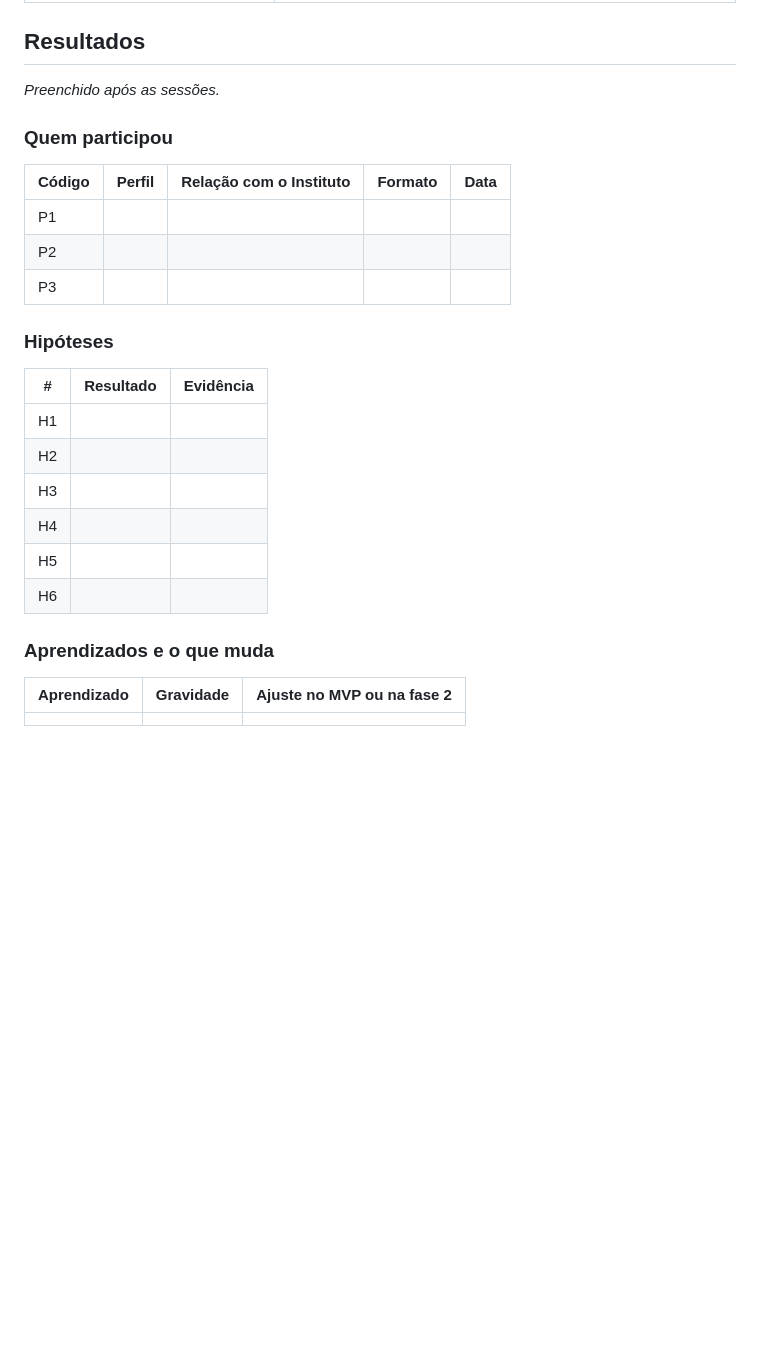
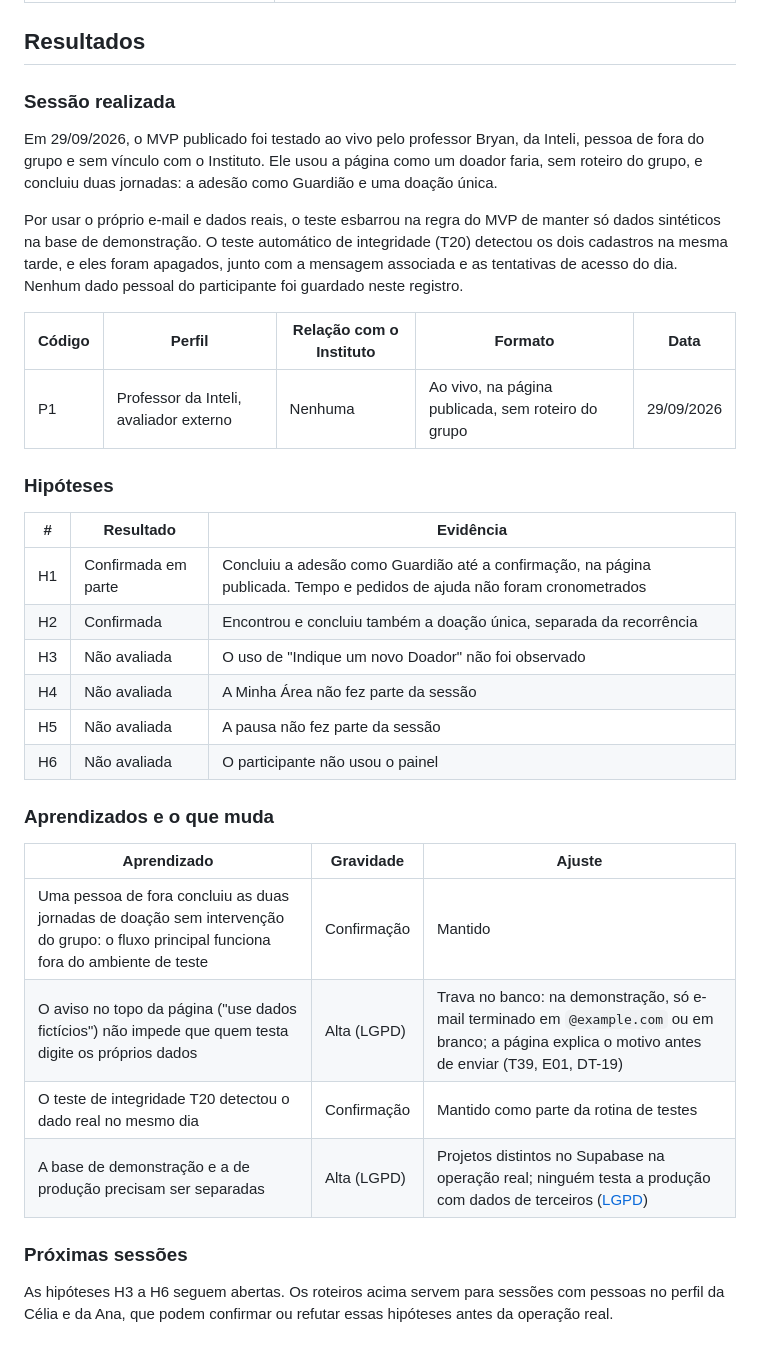
Before and after one commit to steniosouza97-svg/clube-guardioes-mvp, a Markdown page: docs/teste_com_usuarios.md, the part around the change. GitHub-like rendering; blank space fills up the shorter version.

Commit message:
Teste com usuário real: sessão com o professor Bryan registrada como evidência
Co-Authored-By: Claude Opus 5.5 <noreply@anthropic.com>
Claude-Session: https://claude.ai/code/session_01DJewiCEM4C1kmdCtD7yE14

```diff
--- a/docs/teste_com_usuarios.md
+++ b/docs/teste_com_usuarios.md
@@ -93,29 +93,36 @@ Uma ficha por sessão. Nenhum dado que identifique a pessoa além do primeiro no
 
 ## Resultados
 
-*Preenchido após as sessões.*
+### Sessão realizada
 
-### Quem participou
+Em 29/09/2026, o MVP publicado foi testado ao vivo pelo professor Bryan, da Inteli, pessoa de fora do grupo e sem vínculo com o Instituto. Ele usou a página como um doador faria, sem roteiro do grupo, e concluiu duas jornadas: a adesão como Guardião e uma doação única.
+
+Por usar o próprio e-mail e dados reais, o teste esbarrou na regra do MVP de manter só dados sintéticos na base de demonstração. O teste automático de integridade (T20) detectou os dois cadastros na mesma tarde, e eles foram apagados, junto com a mensagem associada e as tentativas de acesso do dia. Nenhum dado pessoal do participante foi guardado neste registro.
 
 | Código | Perfil | Relação com o Instituto | Formato | Data |
 |---|---|---|---|---|
-| P1 | | | | |
-| P2 | | | | |
-| P3 | | | | |
+| P1 | Professor da Inteli, avaliador externo | Nenhuma | Ao vivo, na página publicada, sem roteiro do grupo | 29/09/2026 |
 
 ### Hipóteses
 
 | # | Resultado | Evidência |
 |---|---|---|
-| H1 | | |
-| H2 | | |
-| H3 | | |
-| H4 | | |
-| H5 | | |
-| H6 | | |
+| H1 | Confirmada em parte | Concluiu a adesão como Guardião até a confirmação, na página publicada. Tempo e pedidos de ajuda não foram cronometrados |
+| H2 | Confirmada | Encontrou e concluiu também a doação única, separada da recorrência |
+| H3 | Não avaliada | O uso de "Indique um novo Doador" não foi observado |
+| H4 | Não avaliada | A Minha Área não fez parte da sessão |
+| H5 | Não avaliada | A pausa não fez parte da sessão |
+| H6 | Não avaliada | O participante não usou o painel |
 
 ### Aprendizados e o que muda
 
-| Aprendizado | Gravidade | Ajuste no MVP ou na fase 2 |
+| Aprendizado | Gravidade | Ajuste |
 |---|---|---|
-| | | |
+| Uma pessoa de fora concluiu as duas jornadas de doação sem intervenção do grupo: o fluxo principal funciona fora do ambiente de teste | Confirmação | Mantido |
+| O aviso no topo da página ("use dados fictícios") não impede que quem testa digite os próprios dados | Alta (LGPD) | Trava no banco: na demonstração, só e-mail terminado em `@example.com` ou em branco; a página explica o motivo antes de enviar (T39, E01, DT-19) |
+| O teste de integridade T20 detectou o dado real no mesmo dia | Confirmação | Mantido como parte da rotina de testes |
+| A base de demonstração e a de produção precisam ser separadas | Alta (LGPD) | Projetos distintos no Supabase na operação real; ninguém testa a produção com dados de terceiros ([LGPD](lgpd_pendencias.md)) |
+
+### Próximas sessões
+
+As hipóteses H3 a H6 seguem abertas. Os roteiros acima servem para sessões com pessoas no perfil da Célia e da Ana, que podem confirmar ou refutar essas hipóteses antes da operação real.
```
Also changed, not shown: ENTREGA.md (+2 -2 lines).
